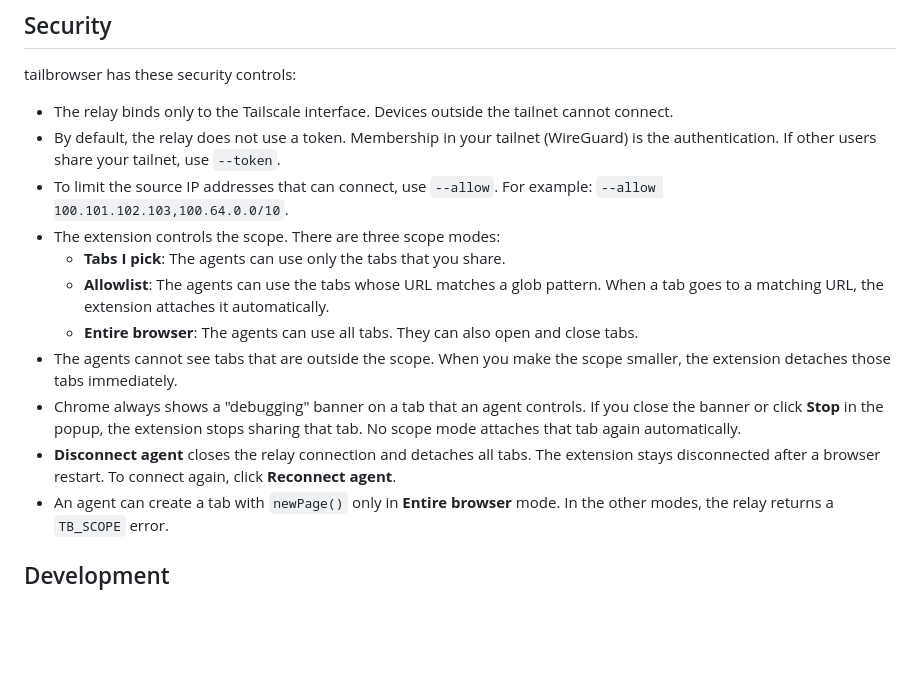
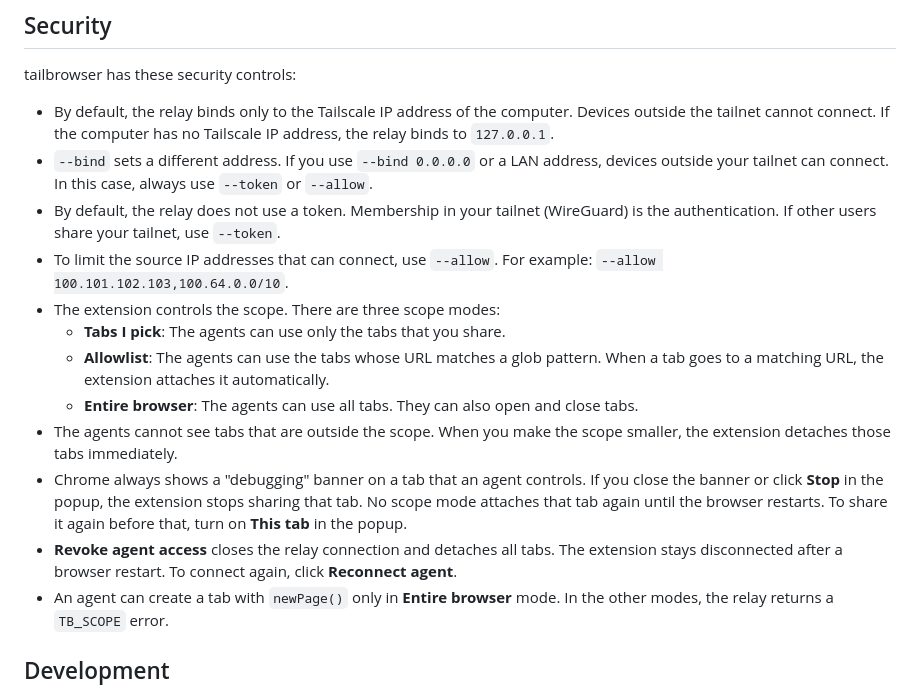
Before and after one commit to AshikNesin/tailbrowser, a Markdown page: README.md, the part around the change. Drawn GitHub-style; blank space fills up the shorter version.

Commit message:
README: document --bind exposure and session-scoped unsharing
- --bind can move the relay off the Tailscale IP; with 0.0.0.0 or a LAN
  address, use --token or --allow.
- Unsharing a tab lasts until the browser restarts.
- The button is now "Revoke agent access".

Co-Authored-By: Claude Opus 5.5 <noreply@anthropic.com>
Claude-Session: https://claude.ai/code/session_01GjYCLNp5BTbs6Py34jydJw

```diff
--- a/README.md
+++ b/README.md
@@ -100,7 +100,8 @@ tailbrowser scope | health
 
 tailbrowser has these security controls:
 
-- The relay binds only to the Tailscale interface. Devices outside the tailnet cannot connect.
+- By default, the relay binds only to the Tailscale IP address of the computer. Devices outside the tailnet cannot connect. If the computer has no Tailscale IP address, the relay binds to `127.0.0.1`.
+- `--bind` sets a different address. If you use `--bind 0.0.0.0` or a LAN address, devices outside your tailnet can connect. In this case, always use `--token` or `--allow`.
 - By default, the relay does not use a token. Membership in your tailnet (WireGuard) is the authentication. If other users share your tailnet, use `--token`.
 - To limit the source IP addresses that can connect, use `--allow`. For example: `--allow 100.101.102.103,100.64.0.0/10`.
 - The extension controls the scope. There are three scope modes:
@@ -108,8 +109,8 @@ tailbrowser has these security controls:
   - **Allowlist**: The agents can use the tabs whose URL matches a glob pattern. When a tab goes to a matching URL, the extension attaches it automatically.
   - **Entire browser**: The agents can use all tabs. They can also open and close tabs.
 - The agents cannot see tabs that are outside the scope. When you make the scope smaller, the extension detaches those tabs immediately.
-- Chrome always shows a "debugging" banner on a tab that an agent controls. If you close the banner or click **Stop** in the popup, the extension stops sharing that tab. No scope mode attaches that tab again automatically.
-- **Disconnect agent** closes the relay connection and detaches all tabs. The extension stays disconnected after a browser restart. To connect again, click **Reconnect agent**.
+- Chrome always shows a "debugging" banner on a tab that an agent controls. If you close the banner or click **Stop** in the popup, the extension stops sharing that tab. No scope mode attaches that tab again until the browser restarts. To share it again before that, turn on **This tab** in the popup.
+- **Revoke agent access** closes the relay connection and detaches all tabs. The extension stays disconnected after a browser restart. To connect again, click **Reconnect agent**.
 - An agent can create a tab with `newPage()` only in **Entire browser** mode. In the other modes, the relay returns a `TB_SCOPE` error.
 
 ## Development
```
